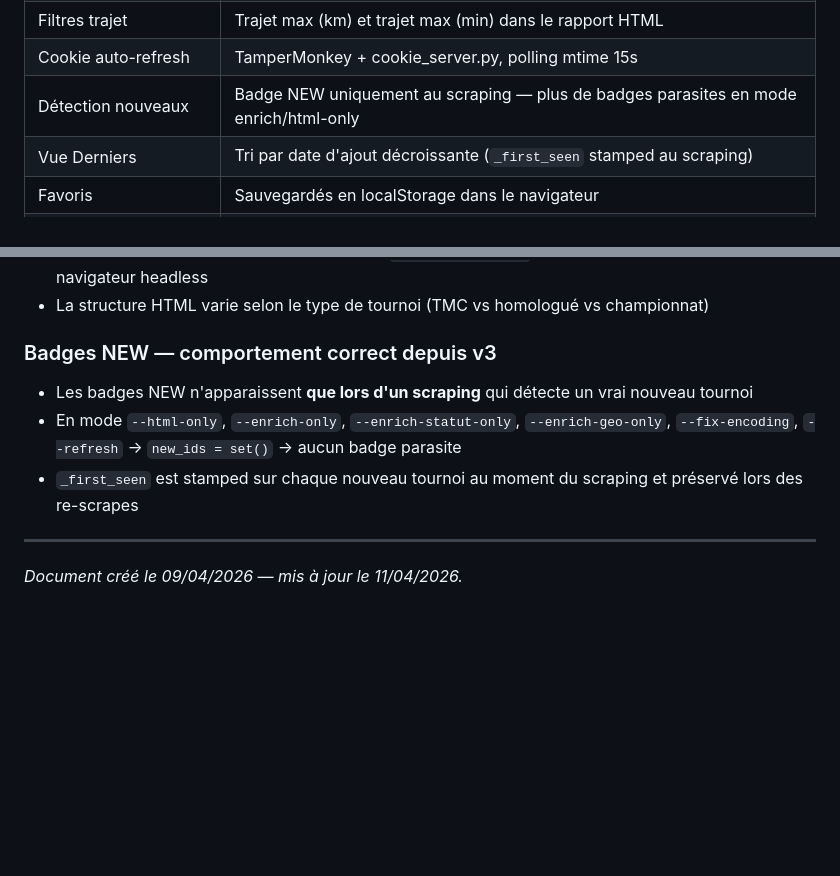
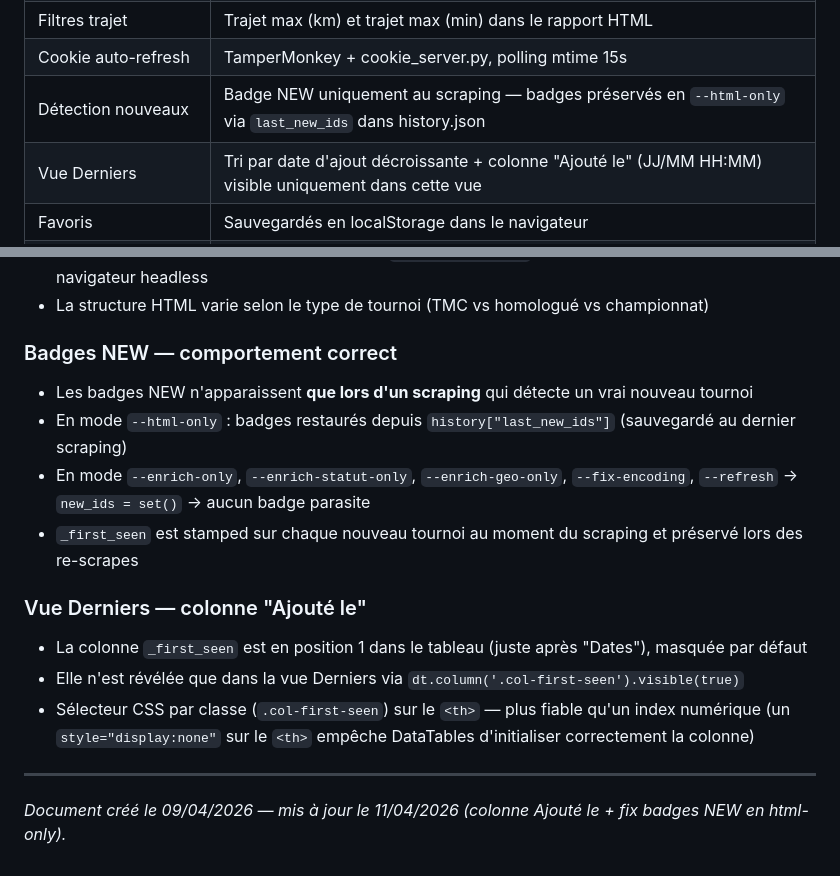
Before and after one commit to ggman23/tournoistenup, a Markdown page: ROADMAP.md, 2 parts joined by grey strips. GitHub-like rendering; blank space fills up the shorter version.

```diff
--- a/ROADMAP.md
+++ b/ROADMAP.md
@@ -29,8 +29,8 @@
 | Distances routières | Géocodage batch (api-adresse.data.gouv.fr) + OSRM table |
 | Filtres trajet | Trajet max (km) et trajet max (min) dans le rapport HTML |
 | Cookie auto-refresh | TamperMonkey + cookie_server.py, polling mtime 15s |
-| Détection nouveaux | Badge NEW uniquement au scraping — plus de badges parasites en mode enrich/html-only |
-| Vue Derniers | Tri par date d'ajout décroissante (`_first_seen` stamped au scraping) |
+| Détection nouveaux | Badge NEW uniquement au scraping — badges préservés en `--html-only` via `last_new_ids` dans history.json |
+| Vue Derniers | Tri par date d'ajout décroissante + colonne "Ajouté le" (JJ/MM HH:MM) visible uniquement dans cette vue |
 | Favoris | Sauvegardés en localStorage dans le navigateur |
 | Masquer Vert/Orange | Filtre tournois débutants par mot-clé dans le nom |
 | Statut d'inscription | Badge par épreuve (Ouvert/Bientôt/Clôturé/etc.), filtre multi-sélection, commentaire club |
@@ -102,13 +102,20 @@ sont détectés dans la zone surveillée.
   sans navigateur headless
 - La structure HTML varie selon le type de tournoi (TMC vs homologué vs championnat)
 
-### Badges NEW — comportement correct depuis v3
+### Badges NEW — comportement correct
 
 - Les badges NEW n'apparaissent **que lors d'un scraping** qui détecte un vrai nouveau tournoi
-- En mode `--html-only`, `--enrich-only`, `--enrich-statut-only`, `--enrich-geo-only`,
-  `--fix-encoding`, `--refresh` → `new_ids = set()` → aucun badge parasite
+- En mode `--html-only` : badges restaurés depuis `history["last_new_ids"]` (sauvegardé au dernier scraping)
+- En mode `--enrich-only`, `--enrich-statut-only`, `--enrich-geo-only`, `--fix-encoding`, `--refresh` → `new_ids = set()` → aucun badge parasite
 - `_first_seen` est stamped sur chaque nouveau tournoi au moment du scraping et préservé lors des re-scrapes
+
+### Vue Derniers — colonne "Ajouté le"
+
+- La colonne `_first_seen` est en position 1 dans le tableau (juste après "Dates"), masquée par défaut
+- Elle n'est révélée que dans la vue Derniers via `dt.column('.col-first-seen').visible(true)`
+- Sélecteur CSS par classe (`.col-first-seen`) sur le `<th>` — plus fiable qu'un index numérique
+  (un `style="display:none"` sur le `<th>` empêche DataTables d'initialiser correctement la colonne)
 
 ---
 
-*Document créé le 09/04/2026 — mis à jour le 11/04/2026.*
+*Document créé le 09/04/2026 — mis à jour le 11/04/2026 (colonne Ajouté le + fix badges NEW en html-only).*
```
Also changed, not shown: DOCUMENTATION_TECHNIQUE.md (+27 -4 lines), NOTICE_UTILISATION.md (+2 -2 lines).
